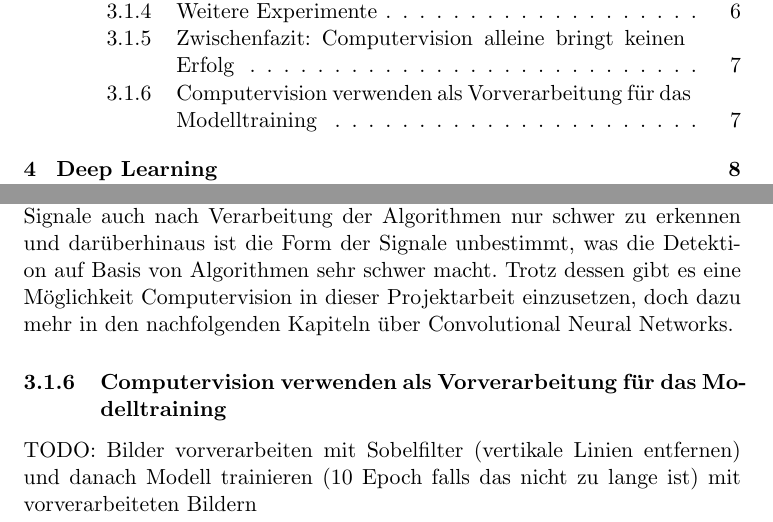
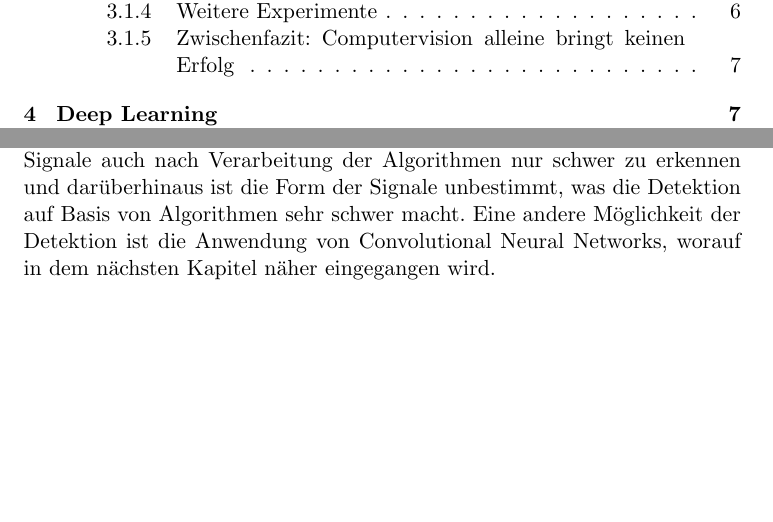
Before and after one commit to Adrian-GGit/SETI, a LaTeX document (report/seti_bericht.tex): two parts of pages 1 and 7 of 8, joined at a grey line, cut so that both start at the same text, the shorter picture padded with empty space. Compiled offline with pdfLaTeX.

Commit message:
change zwischenfazit cv

```diff
--- a/report/seti_bericht.tex
+++ b/report/seti_bericht.tex
@@ -97,10 +97,7 @@ Führt man vor diesen beiden Algorithmen den Filter zur Entfernung der horizonta
 Auf dem Originalbild ist mit dem bloßen Auge kein Signal zu finden, betrachtet man allerdings das transformierte Bild ist ein schwaches Signal zu erkennen.
 
 \subsubsection{Zwischenfazit: Computervision alleine bringt keinen Erfolg}
-Computervision ist zwar sehr vielfältig einsetzbar, allerdings für die Problematik dieser Projektarbeit nur sehr schwer anwendbar. Das liegt insbesondere daran, dass die Signale teilweise im Hintergrundrauschen sehr gut versteckt sind und teilweise nicht mal mit dem Auge zu erkennen sind. Wie bereits erläutert, kann man zwar mithlife von Filtern und etwas Algorithmik die Signale besser vom Hintergrund hervorheben, allerdings müssten die Signale für eine reine Computervision Lösung detektierbar sein. Dafür hat die Computervision wie bereits am Anfang erwähnt zum Beispiel Möglichkeiten für die Detektion von geometrischen Primitiven. Allerdings sind viele der Signale auch nach Verarbeitung der Algorithmen nur schwer zu erkennen und darüberhinaus ist die Form der Signale unbestimmt, was die Detektion auf Basis von Algorithmen sehr schwer macht. Trotz dessen gibt es eine Möglichkeit Computervision in dieser Projektarbeit einzusetzen, doch dazu mehr in den nachfolgenden Kapiteln über Convolutional Neural Networks.
-
-\subsubsection{Computervision verwenden als Vorverarbeitung für das Modelltraining}
-TODO: Bilder vorverarbeiten mit Sobelfilter (vertikale Linien entfernen) und danach Modell trainieren (10 Epoch falls das nicht zu lange ist) mit vorverarbeiteten Bildern
+Computervision ist zwar sehr vielfältig einsetzbar, allerdings für die Problematik dieser Projektarbeit nur sehr schwer anwendbar. Das liegt insbesondere daran, dass die Signale teilweise im Hintergrundrauschen sehr gut versteckt sind und teilweise nicht mal mit dem Auge zu erkennen sind. Wie bereits erläutert, kann man zwar mithlife von Filtern und etwas Algorithmik die Signale besser vom Hintergrund hervorheben, allerdings müssten die Signale für eine reine Computervision Lösung detektierbar sein. Dafür hat die Computervision wie bereits am Anfang erwähnt zum Beispiel Möglichkeiten für die Detektion von geometrischen Primitiven. Allerdings sind viele der Signale auch nach Verarbeitung der Algorithmen nur schwer zu erkennen und darüberhinaus ist die Form der Signale unbestimmt, was die Detektion auf Basis von Algorithmen sehr schwer macht. Eine andere Möglichkeit der Detektion ist die Anwendung von Convolutional Neural Networks, worauf in dem nächsten Kapitel näher eingegangen wird.
 
 \section{Deep Learning}
 Natürlich wollen wir nicht alle Kadenzen einzeln manuell betrachten und entscheiden, ob sie eine Nadel enthalten oder nicht. Vielmehr wollen wir ein Machine Learning Model trainieren, das uns diese Arbeit abnimmt und Nadeln findet, die wir gar nicht entdecken würden. Hierzu wollen wir ein \emph{Convolutional Neural Network (CNN)} trainieren, das die Kadenzen in genau zwei Klassen einteilt: enthält eine Nadel oder enthält keine Nadel.
```
